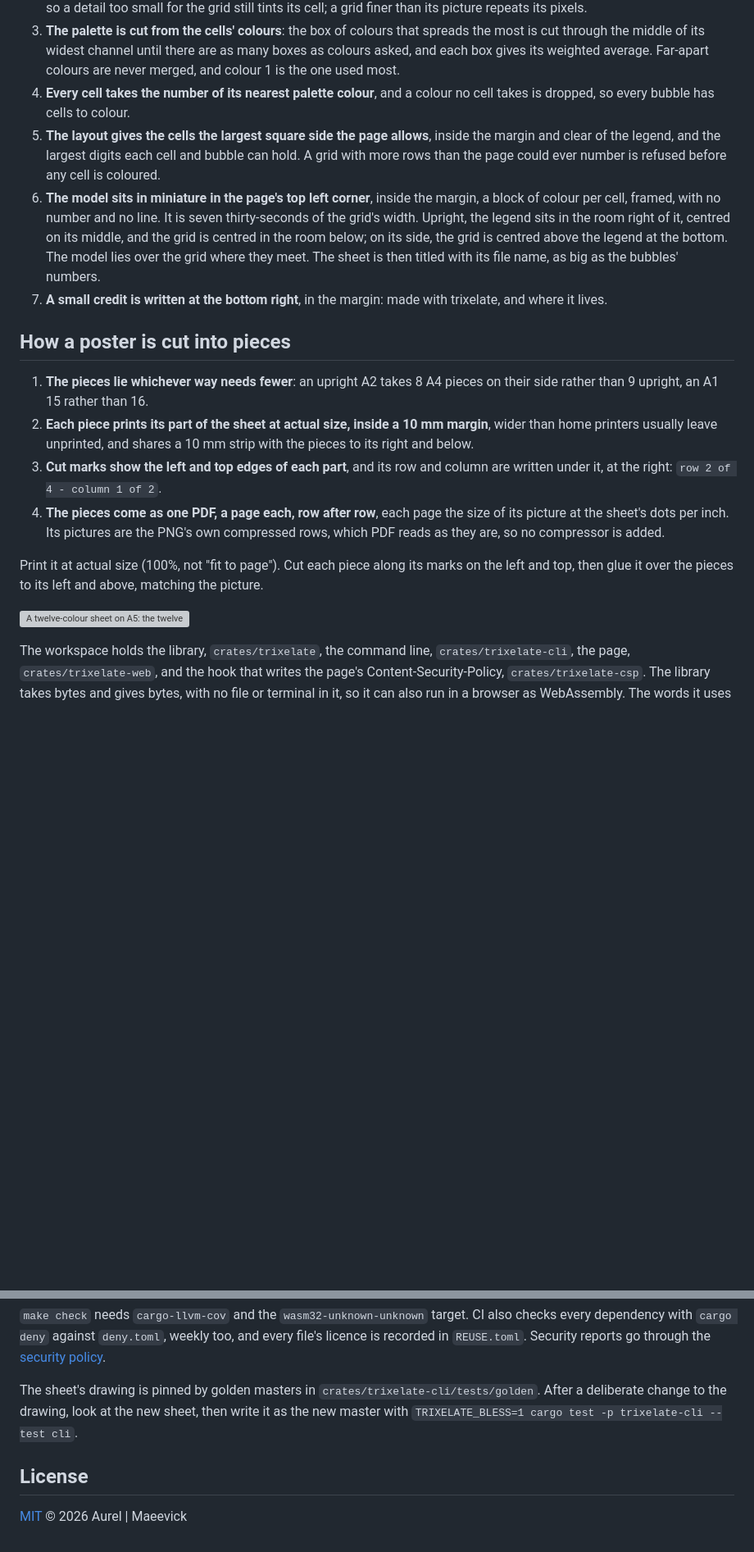
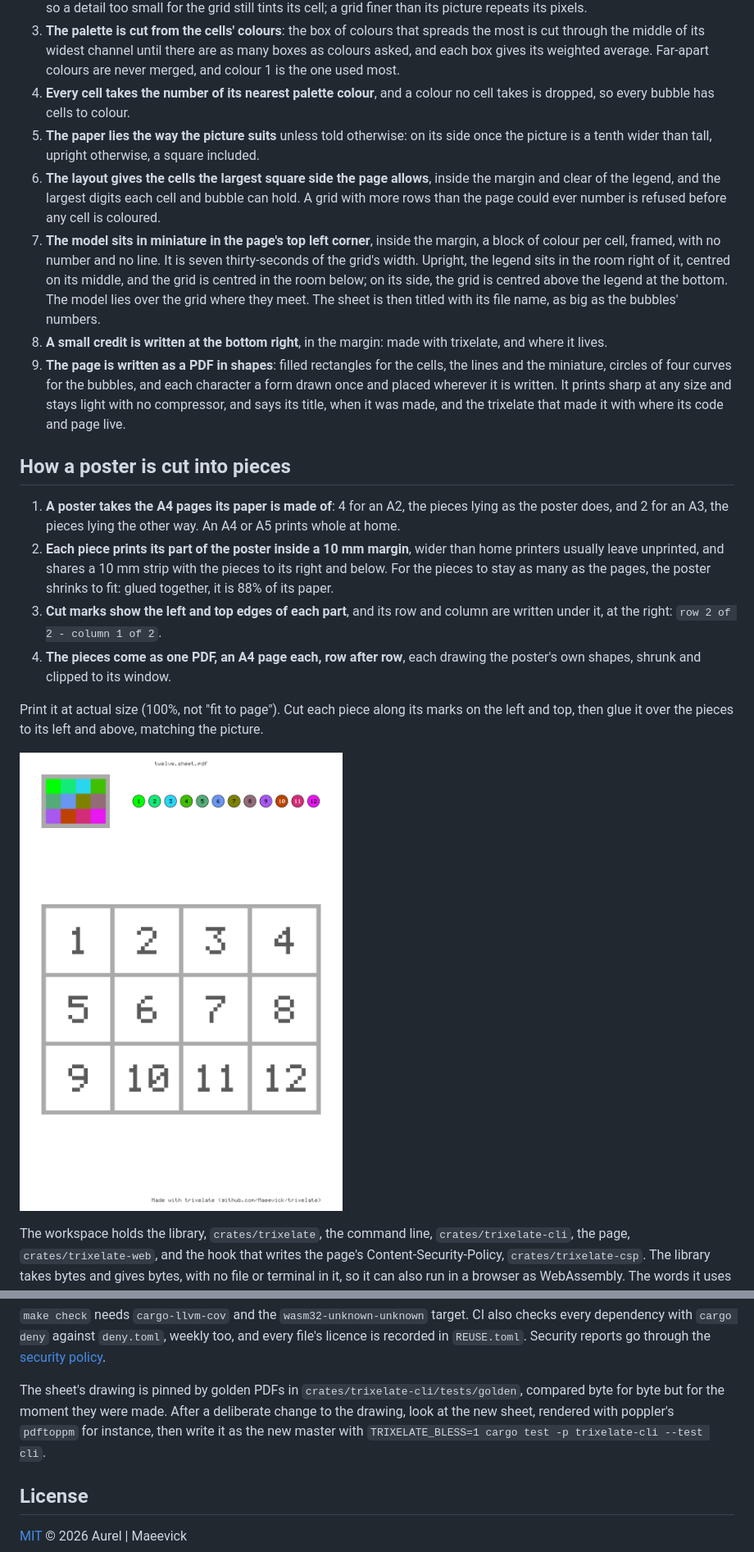
Before and after one commit to Maeevick/trixelate, a Markdown page: README.md, 2 parts joined by grey strips. Shown at 82% size. GitHub-like rendering; pictures changed too: docs/twelve-a5.sheet.png (added); blank space fills up the shorter version; grey boxes are pictures that could not be loaded.

Commit message:
docs: sheets, previews and pieces are PDFs in shapes, the defaults follow the paper and the picture, and a poster takes the A4 pages its paper is made of

```diff
--- a/README.md
+++ b/README.md
@@ -68,20 +69,22 @@ make web-smoke  # the built page opened in a headless Chrome, failing unless it
 2. **The grid keeps the picture's proportions**, its rows following from `--width`, and **each cell averages the pixels it covers**, so a detail too small for the grid still tints its cell; a grid finer than its picture repeats its pixels.
 3. **The palette is cut from the cells' colours**: the box of colours that spreads the most is cut through the middle of its widest channel until there are as many boxes as colours asked, and each box gives its weighted average. Far-apart colours are never merged, and colour 1 is the one used most.
 4. **Every cell takes the number of its nearest palette colour**, and a colour no cell takes is dropped, so every bubble has cells to colour.
-5. **The layout gives the cells the largest square side the page allows**, inside the margin and clear of the legend, and the largest digits each cell and bubble can hold. A grid with more rows than the page could ever number is refused before any cell is coloured.
-6. **The model sits in miniature in the page's top left corner**, inside the margin, a block of colour per cell, framed, with no number and no line. It is seven thirty-seconds of the grid's width. Upright, the legend sits in the room right of it, centred on its middle, and the grid is centred in the room below; on its side, the grid is centred above the legend at the bottom. The model lies over the grid where they meet. The sheet is then titled with its file name, as big as the bubbles' numbers.
-7. **A small credit is written at the bottom right**, in the margin: made with trixelate, and where it lives.
+5. **The paper lies the way the picture suits** unless told otherwise: on its side once the picture is a tenth wider than tall, upright otherwise, a square included.
+6. **The layout gives the cells the largest square side the page allows**, inside the margin and clear of the legend, and the largest digits each cell and bubble can hold. A grid with more rows than the page could ever number is refused before any cell is coloured.
+7. **The model sits in miniature in the page's top left corner**, inside the margin, a block of colour per cell, framed, with no number and no line. It is seven thirty-seconds of the grid's width. Upright, the legend sits in the room right of it, centred on its middle, and the grid is centred in the room below; on its side, the grid is centred above the legend at the bottom. The model lies over the grid where they meet. The sheet is then titled with its file name, as big as the bubbles' numbers.
+8. **A small credit is written at the bottom right**, in the margin: made with trixelate, and where it lives.
+9. **The page is written as a PDF in shapes**: filled rectangles for the cells, the lines and the miniature, circles of four curves for the bubbles, and each character a form drawn once and placed wherever it is written. It prints sharp at any size and stays light with no compressor, and says its title, when it was made, and the trixelate that made it with where its code and page live.
 
 ## How a poster is cut into pieces
 
-1. **The pieces lie whichever way needs fewer**: an upright A2 takes 8 A4 pieces on their side rather than 9 upright, an A1 15 rather than 16.
-2. **Each piece prints its part of the sheet at actual size, inside a 10 mm margin**, wider than home printers usually leave unprinted, and shares a 10 mm strip with the pieces to its right and below.
-3. **Cut marks show the left and top edges of each part**, and its row and column are written under it, at the right: `row 2 of 4 - column 1 of 2`.
-4. **The pieces come as one PDF, a page each, row after row**, each page the size of its picture at the sheet's dots per inch. Its pictures are the PNG's own compressed rows, which PDF reads as they are, so no compressor is added.
+1. **A poster takes the A4 pages its paper is made of**: 4 for an A2, the pieces lying as the poster does, and 2 for an A3, the pieces lying the other way. An A4 or A5 prints whole at home.
+2. **Each piece prints its part of the poster inside a 10 mm margin**, wider than home printers usually leave unprinted, and shares a 10 mm strip with the pieces to its right and below. For the pieces to stay as many as the pages, the poster shrinks to fit: glued together, it is 88% of its paper.
+3. **Cut marks show the left and top edges of each part**, and its row and column are written under it, at the right: `row 2 of 2 - column 1 of 2`.
+4. **The pieces come as one PDF, an A4 page each, row after row**, each drawing the poster's own shapes, shrunk and clipped to its window.
 
 Print it at actual size (100%, not "fit to page"). Cut each piece along its marks on the left and top, then glue it over the pieces to its left and above, matching the picture.
 
-![A twelve-colour sheet on A5: the twelve colours in miniature in the top left corner, the legend beside them, the grid of numbered cells below, the file name on top](crates/trixelate-cli/tests/golden/twelve-a5.sheet.png)
+![A twelve-colour sheet on A5: the twelve colours in miniature in the top left corner, the legend beside them, the grid of numbered cells below, the file name on top](docs/twelve-a5.sheet.png)
 
 The workspace holds the library, `crates/trixelate`, the command line, `crates/trixelate-cli`, the page, `crates/trixelate-web`, and the hook that writes the page's Content-Security-Policy, `crates/trixelate-csp`. The library takes bytes and gives bytes, with no file or terminal in it, so it can also run in a browser as WebAssembly. The words it uses are in the [glossary](GLOSSARY.md).
 
@@ -99,7 +102,7 @@ make bump VERSION=0.4.0   # every crate at that version, committed then tagged,
 
 `make check` needs `cargo-llvm-cov` and the `wasm32-unknown-unknown` target. CI also checks every dependency with `cargo deny` against `deny.toml`, weekly too, and every file's licence is recorded in `REUSE.toml`. Security reports go through the [security policy](SECURITY.md).
 
-The sheet's drawing is pinned by golden masters in `crates/trixelate-cli/tests/golden`. After a deliberate change to the drawing, look at the new sheet, then write it as the new master with `TRIXELATE_BLESS=1 cargo test -p trixelate-cli --test cli`.
+The sheet's drawing is pinned by golden PDFs in `crates/trixelate-cli/tests/golden`, compared byte for byte but for the moment they were made. After a deliberate change to the drawing, look at the new sheet, rendered with poppler's `pdftoppm` for instance, then write it as the new master with `TRIXELATE_BLESS=1 cargo test -p trixelate-cli --test cli`.
 
 ## License
 
```
Also changed, not shown: other parts of README.md (+18 -17 lines), GLOSSARY.md (+3 -3 lines), 1 other file.
